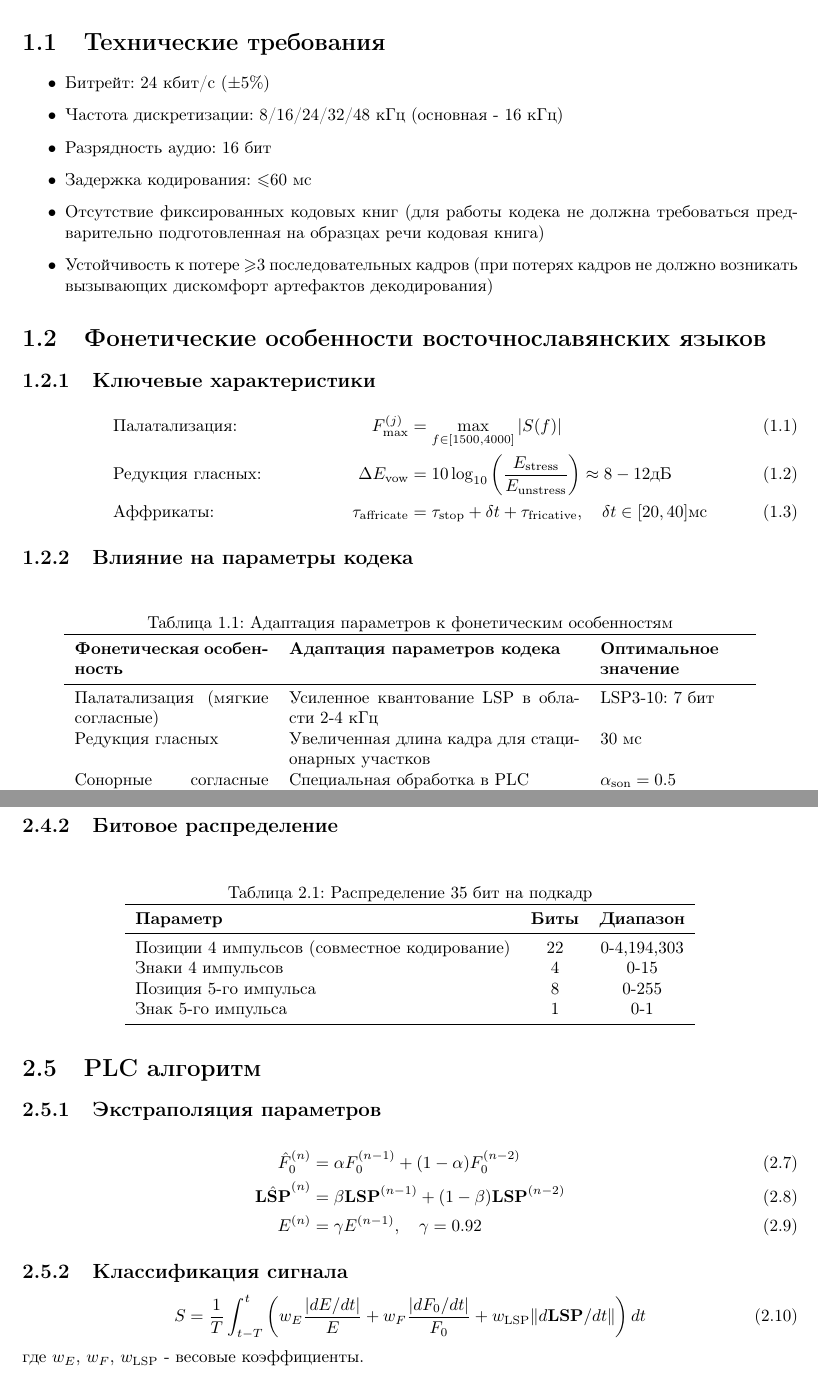
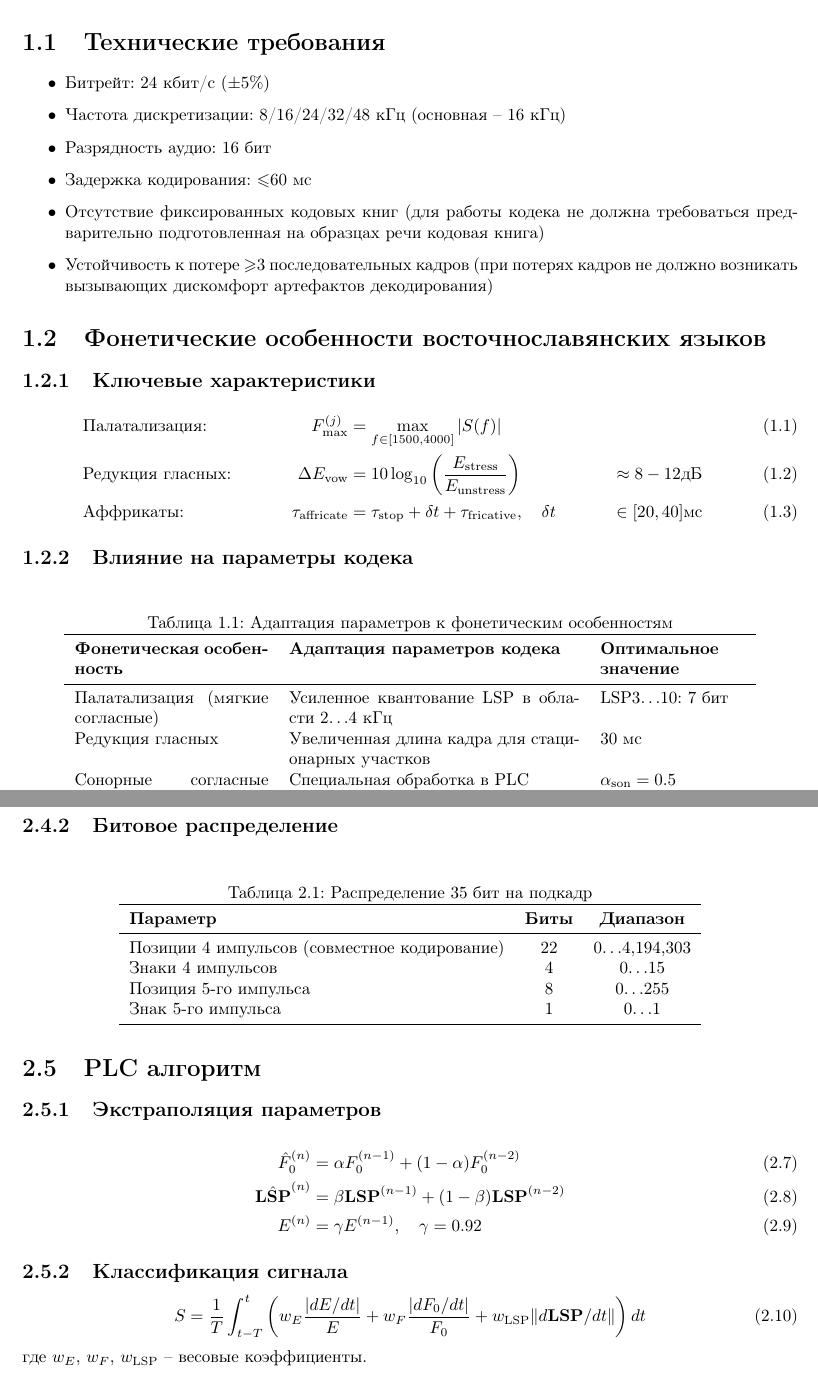
Before and after one commit to astkalx/acelp_esl, a LaTeX document (acelp_esl.tex): two parts of pages 4 and 6 of 15, joined at a grey line, cut so that both start at the same text. Compiled offline with pdfLaTeX.

Commit message:
Updated text markup

```diff
--- a/acelp_esl.tex
+++ b/acelp_esl.tex
@@ -32,7 +32,7 @@
 	\section{Технические требования}
 	\begin{itemize}
 		\item Битрейт: 24 кбит/с ($\pm$5\%)
-		\item Частота дискретизации: 8/16/24/32/48 кГц (основная - 16 кГц)
+		\item Частота дискретизации: 8/16/24/32/48 кГц (основная -- 16 кГц)
 		\item Разрядность аудио: 16 бит
 		\item Задержка кодирования: $\leqslant$60 мс
 		\item Отсутствие фиксированных кодовых книг (для работы кодека не должна требоваться предварительно подготовленная на образцах речи кодовая книга)
@@ -43,8 +43,8 @@
 	\subsection{Ключевые характеристики}
 	\begin{align}
 		&\text{Палатализация:} & F_{\text{max}}^{(j)} &= \max_{f \in [1500,4000]} |S(f)| \\
-		&\text{Редукция гласных:} & \Delta E_{\text{vow}} &= 10 \log_{10} \left( \frac{E_{\text{stress}}}{E_{\text{unstress}}} \right) \approx 8-12 \text{дБ} \\
-		&\text{Аффрикаты:} & \tau_{\text{affricate}} &= \tau_{\text{stop}} + \delta t + \tau_{\text{fricative}}, \quad \delta t \in [20,40] \text{мс}
+		&\text{Редукция гласных:} & \Delta E_{\text{vow}} &= 10 \log_{10} \left( \frac{E_{\text{stress}}}{E_{\text{unstress}}} \right) &\approx 8-12 \text{дБ} \\
+		&\text{Аффрикаты:} & \tau_{\text{affricate}} &= \tau_{\text{stop}} + \delta t + \tau_{\text{fricative}}, \quad \delta t &\in [20,40] \text{мс}
 	\end{align}
 
 	\subsection{Влияние на параметры кодека}
@@ -102,10 +102,10 @@
 			\toprule
 			\textbf{Параметр} & \textbf{Биты} & \textbf{Диапазон} \\
 			\midrule
-			Позиции 4 импульсов (совместное кодирование) & 22 & 0-4,194,303 \\
-			Знаки 4 импульсов & 4 & 0-15 \\
-			Позиция 5-го импульса & 8 & 0-255 \\
-			Знак 5-го импульса & 1 & 0-1 \\
+			Позиции 4 импульсов (совместное кодирование) & 22 & 0$\ldots$4,194,303 \\
+			Знаки 4 импульсов & 4 & 0$\ldots$15 \\
+			Позиция 5-го импульса & 8 & 0$\ldots$255 \\
+			Знак 5-го импульса & 1 & 0$\ldots$1 \\
 			\bottomrule
 		\end{tabular}
 	\end{table}
@@ -122,7 +122,7 @@
 	\begin{equation}
 		S = \frac{1}{T} \int_{t-T}^{t} \left( w_E \frac{|dE/dt|}{E} + w_F \frac{|dF_0/dt|}{F_0} + w_{\text{LSP}} \|d\mathbf{LSP}/dt\| \right) dt
 	\end{equation}
-	где $w_E$, $w_F$, $w_{\text{LSP}}$ - весовые коэффициенты.
+	где $w_E$, $w_F$, $w_{\text{LSP}}$ -- весовые коэффициенты.
 
 	\chapter{Архитектура кодека}
 	\section{Распределение бит}
```
Also changed, not shown: acelp_esl.tex (16 more changed lines).
